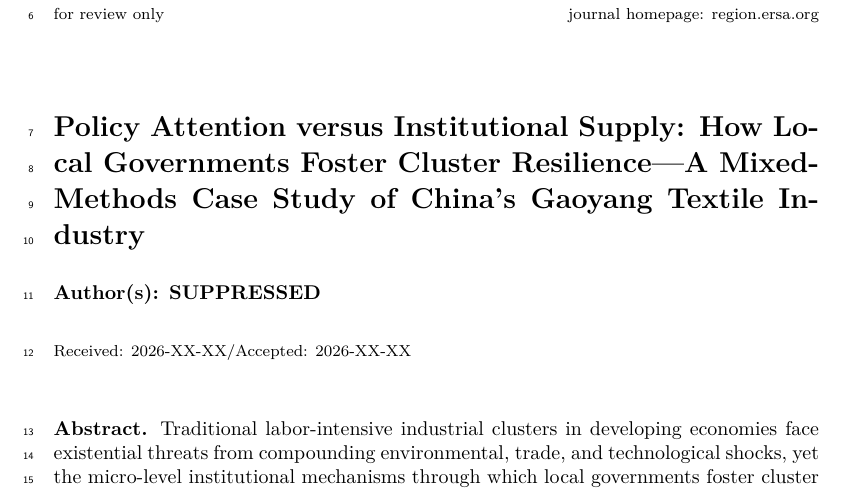
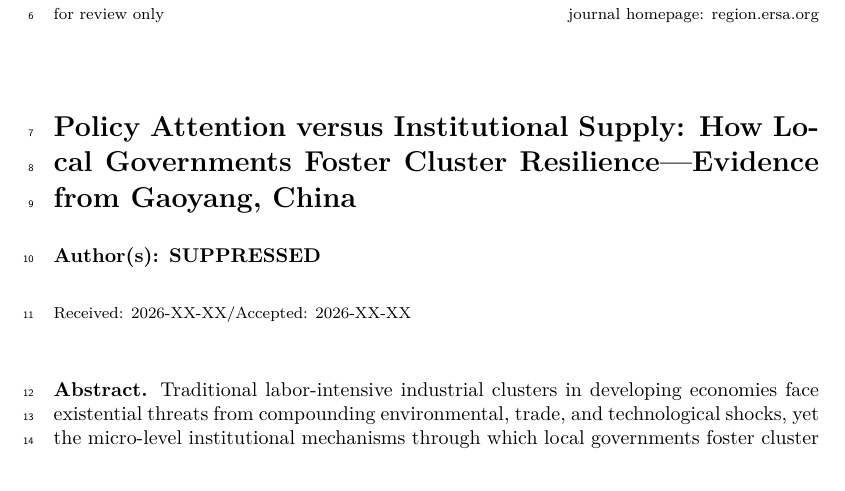
Before and after one commit to yver-sun/gaoyang-towel-resilience, a LaTeX paper (paper_region/main.tex): part of page 1 of 13, cut so that both start at the same text. Compiled offline with pdfLaTeX.

Commit message:
Shorten title: 25->17 words, matching REGION conventions
Old: Policy Attention versus Institutional Supply: How Local Governments Foster Cluster Resilience---A Mixed-Methods Case Study of China's Gaoyang Textile Industry

New: Policy Attention versus Institutional Supply: How Local Governments Foster Cluster Resilience---Evidence from Gaoyang, China

```diff
--- a/paper_region/main.tex
+++ b/paper_region/main.tex
@@ -55,7 +55,7 @@
 \setkeys{Gin}{width=\maxwidth,height=\maxheight,keepaspectratio}
 
 % ── Metadata ──
-\title{Policy Attention versus Institutional Supply: How Local Governments Foster Cluster Resilience---A Mixed-Methods Case Study of China's Gaoyang Textile Industry}
+\title{Policy Attention versus Institutional Supply: How Local Governments Foster Cluster Resilience---Evidence from Gaoyang, China}
 
 \author{%
 Yiwen Sun\parnote{School of Mathematics and Statistics, Beijing Technology and Business University, Beijing, China (email: yver\_sun@163.com)},
```
Also changed, not shown: paper_region/main_final.tex (+1 -1 lines), paper_region/main.pdf, paper_region/main_final.pdf.
